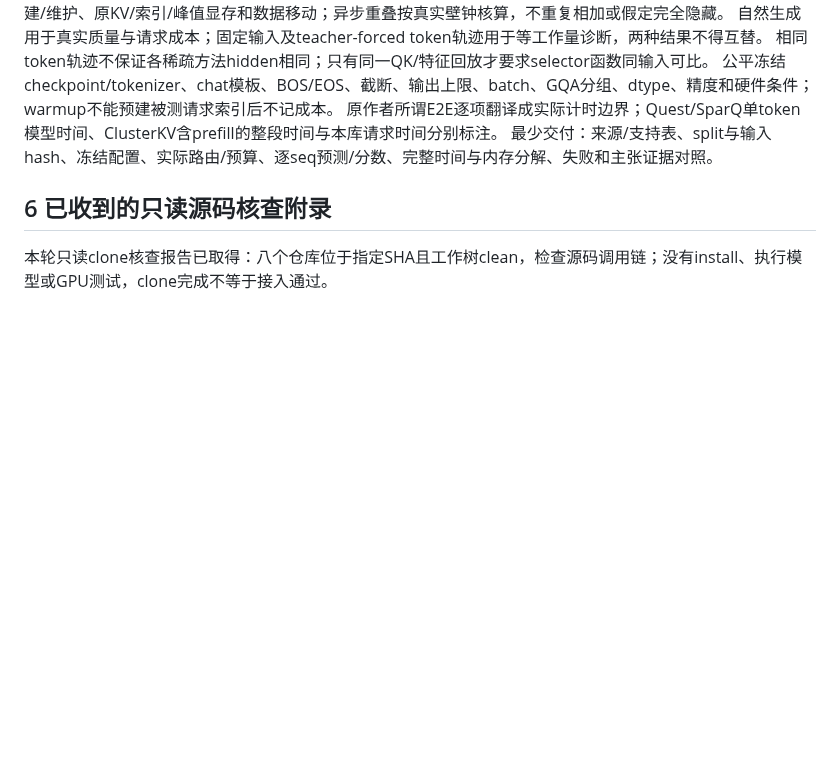
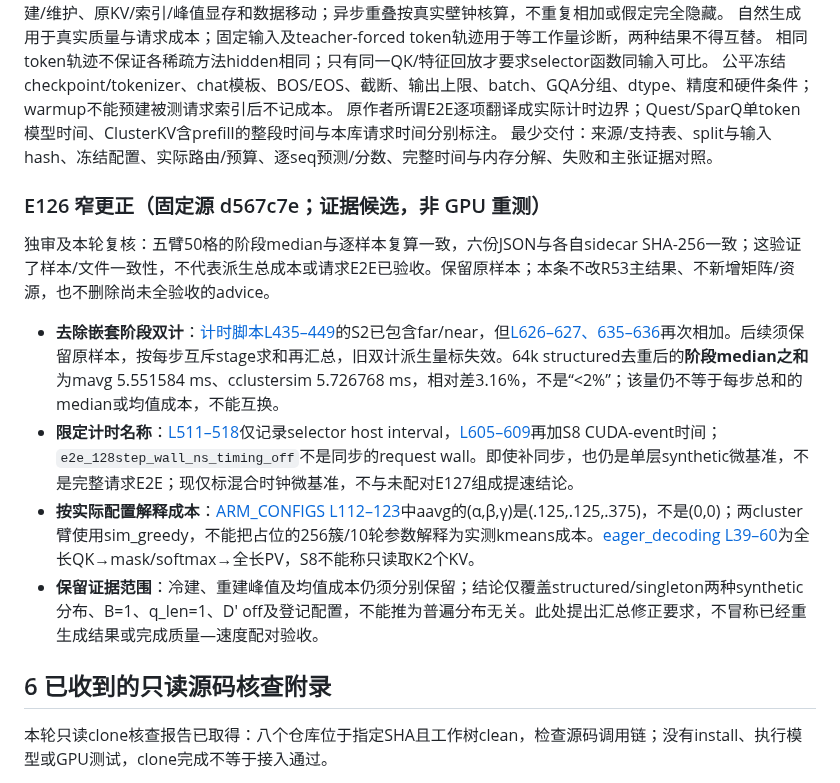
Before and after one commit to Chosen-David/two-level-attention, a Markdown page: agent_doc/advice/2026-10-11_phase_matched_experiment_design_by_gpt.md, the part around the change. Rendered like a GitHub page; blank space fills up the shorter version.

Commit message:
docs: qualify E126 timing aggregates and evidence scope

```diff
--- a/agent_doc/advice/2026-10-11_phase_matched_experiment_design_by_gpt.md
+++ b/agent_doc/advice/2026-10-11_phase_matched_experiment_design_by_gpt.md
@@ -117,6 +117,14 @@ Sanity先在近原论文配置核输入、算法语义、预算、指标和重
 原作者所谓E2E逐项翻译成实际计时边界；Quest/SparQ单token模型时间、ClusterKV含prefill的整段时间与本库请求时间分别标注。
 最少交付：来源/支持表、split与输入hash、冻结配置、实际路由/预算、逐seq预测/分数、完整时间与内存分解、失败和主张证据对照。
 
+### E126 窄更正（固定源 d567c7e；证据候选，非 GPU 重测）
+独审及本轮复核：五臂50格的阶段median与逐样本复算一致，六份JSON与各自sidecar SHA-256一致；这验证了样本/文件一致性，不代表派生总成本或请求E2E已验收。保留原样本；本条不改R53主结果、不新增矩阵/资源，也不删除尚未全验收的advice。
+
+- **去除嵌套阶段双计**：[计时脚本L435–449](https://github.com/Chosen-David/two-level-attention/blob/d567c7e1f91c026ba7ef3e41f5b3399fd3f44107/exp/trace/e126_stage_timing.py#L435-L449)的S2已包含far/near，但[L626–627、635–636](https://github.com/Chosen-David/two-level-attention/blob/d567c7e1f91c026ba7ef3e41f5b3399fd3f44107/exp/trace/e126_stage_timing.py#L626-L636)再次相加。后续须保留原样本，按每步互斥stage求和再汇总，旧双计派生量标失效。64k structured去重后的**阶段median之和**为mavg 5.551584 ms、cclustersim 5.726768 ms，相对差3.16%，不是“<2%”；该量仍不等于每步总和的median或均值成本，不能互换。
+- **限定计时名称**：[L511–518](https://github.com/Chosen-David/two-level-attention/blob/d567c7e1f91c026ba7ef3e41f5b3399fd3f44107/exp/trace/e126_stage_timing.py#L511-L518)仅记录selector host interval，[L605–609](https://github.com/Chosen-David/two-level-attention/blob/d567c7e1f91c026ba7ef3e41f5b3399fd3f44107/exp/trace/e126_stage_timing.py#L605-L609)再加S8 CUDA-event时间；`e2e_128step_wall_ns_timing_off`不是同步的request wall。即使补同步，也仍是单层synthetic微基准，不是完整请求E2E；现仅标混合时钟微基准，不与未配对E127组成提速结论。
+- **按实际配置解释成本**：[ARM_CONFIGS L112–123](https://github.com/Chosen-David/two-level-attention/blob/d567c7e1f91c026ba7ef3e41f5b3399fd3f44107/exp/trace/e126_stage_timing.py#L112-L123)中aavg的(α,β,γ)是(.125,.125,.375)，不是(0,0)；两cluster臂使用sim_greedy，不能把占位的256簇/10轮参数解释为实测kmeans成本。[eager_decoding L39–60](https://github.com/Chosen-David/two-level-attention/blob/d567c7e1f91c026ba7ef3e41f5b3399fd3f44107/sparse_attn/ops/eager_decoding.py#L39-L60)为全长QK→mask/softmax→全长PV，S8不能称只读取K2个KV。
+- **保留证据范围**：冷建、重建峰值及均值成本仍须分别保留；结论仅覆盖structured/singleton两种synthetic分布、B=1、q_len=1、D′ off及登记配置，不能推为普遍分布无关。此处提出汇总修正要求，不冒称已经重生成结果或完成质量—速度配对验收。
+
 ## 6 已收到的只读源码核查附录
 本轮只读clone核查报告已取得：八个仓库位于指定SHA且工作树clean，检查源码调用链；没有install、执行模型或GPU测试，clone完成不等于接入通过。
 - [MoBA wrapper L51–82](https://github.com/MoonshotAI/MoBA/blob/b5d58363311d3ca946f1ec444182727c15e338b5/moba/wrapper.py#L51-L82)：等长Q/K走稀疏路径，否则dense decode；S-T023的“decode慢速稀疏路径”须按实际路由更正。
```
